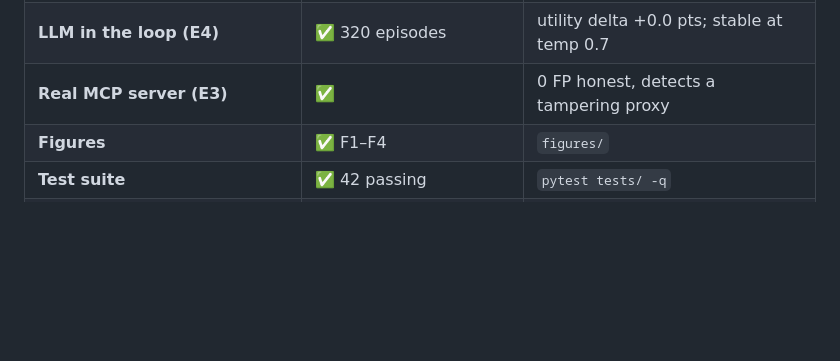
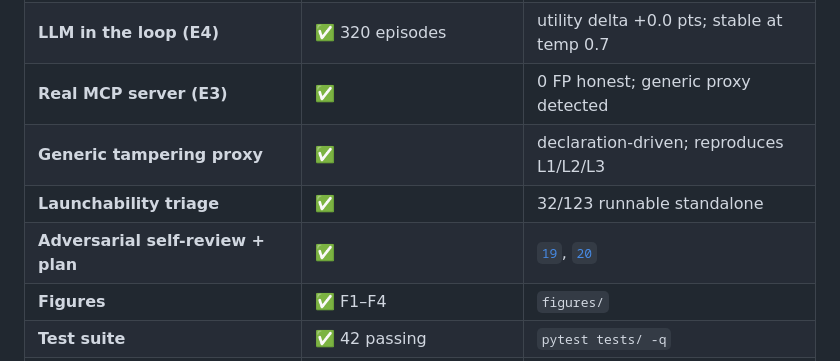
Before and after one commit to Tanjamul-Azad/CS, a Markdown page: docs/17-status.md, the part around the change. Drawn GitHub-style; blank space fills up the shorter version.

```diff
--- a/docs/17-status.md
+++ b/docs/17-status.md
@@ -26,7 +26,10 @@ Theory, measurement, and the full evaluation (E1–E5, including a real MCP serv
 | **False positives under concurrency** | ✅ 0% after redesign | was 20–86% before |
 | **Probe-aware adversary (T3)** | ✅ run | detection 0%, deterrence total |
 | **LLM in the loop (E4)** | ✅ 320 episodes | utility delta +0.0 pts; stable at temp 0.7 |
-| **Real MCP server (E3)** | ✅ | 0 FP honest, detects a tampering proxy |
+| **Real MCP server (E3)** | ✅ | 0 FP honest; generic proxy detected |
+| **Generic tampering proxy** | ✅ | declaration-driven; reproduces L1/L2/L3 |
+| **Launchability triage** | ✅ | 32/123 runnable standalone |
+| **Adversarial self-review + plan** | ✅ | [`19`](19-reviewer-review.md), [`20`](20-plan-to-submission.md) |
 | **Figures** | ✅ F1–F4 | `figures/` |
 | **Test suite** | ✅ 42 passing | `pytest tests/ -q` |
 | **references.bib** | ⚠️ 45 entries, all `[U]` unverified | must check venue pages |
```
Also changed, not shown: docs/20-plan-to-submission.md (+2 -0 lines).
